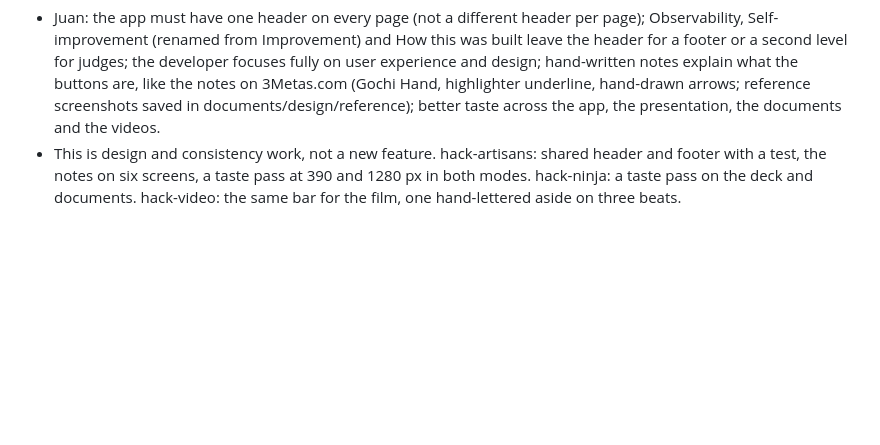
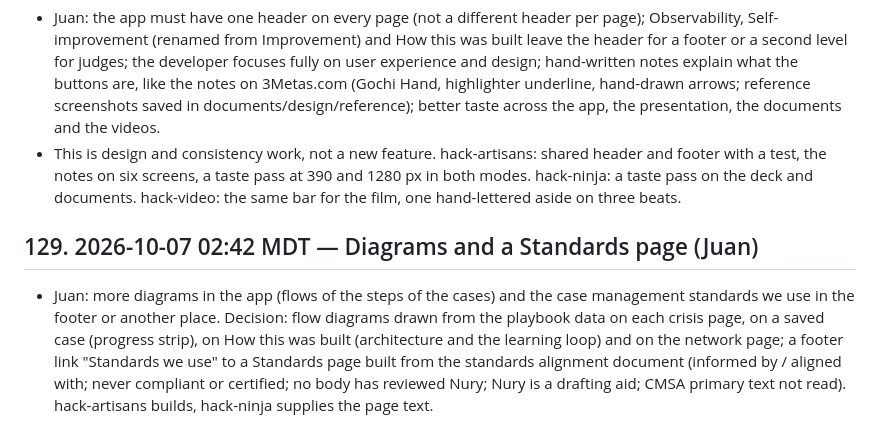
Before and after one commit to 3MetasOS/nury, a Markdown page: BUILD_LOG.md, the part around the change. Drawn GitHub-style; blank space fills up the shorter version.

Commit message:
BUILD_LOG: diagrams and standards page
Co-Authored-By: hack-sensei <hack-sensei@rnd23blocks.aimaestro.local>

```diff
--- a/BUILD_LOG.md
+++ b/BUILD_LOG.md
@@ -789,3 +789,7 @@ Timestamped build record for the judges. One entry per milestone: what was built
 
 - Juan: the app must have one header on every page (not a different header per page); Observability, Self-improvement (renamed from Improvement) and How this was built leave the header for a footer or a second level for judges; the developer focuses fully on user experience and design; hand-written notes explain what the buttons are, like the notes on 3Metas.com (Gochi Hand, highlighter underline, hand-drawn arrows; reference screenshots saved in documents/design/reference); better taste across the app, the presentation, the documents and the videos.
 - This is design and consistency work, not a new feature. hack-artisans: shared header and footer with a test, the notes on six screens, a taste pass at 390 and 1280 px in both modes. hack-ninja: a taste pass on the deck and documents. hack-video: the same bar for the film, one hand-lettered aside on three beats.
+
+## 129. 2026-10-07 02:42 MDT — Diagrams and a Standards page (Juan)
+
+- Juan: more diagrams in the app (flows of the steps of the cases) and the case management standards we use in the footer or another place. Decision: flow diagrams drawn from the playbook data on each crisis page, on a saved case (progress strip), on How this was built (architecture and the learning loop) and on the network page; a footer link "Standards we use" to a Standards page built from the standards alignment document (informed by / aligned with; never compliant or certified; no body has reviewed Nury; Nury is a drafting aid; CMSA primary text not read). hack-artisans builds, hack-ninja supplies the page text.
```
